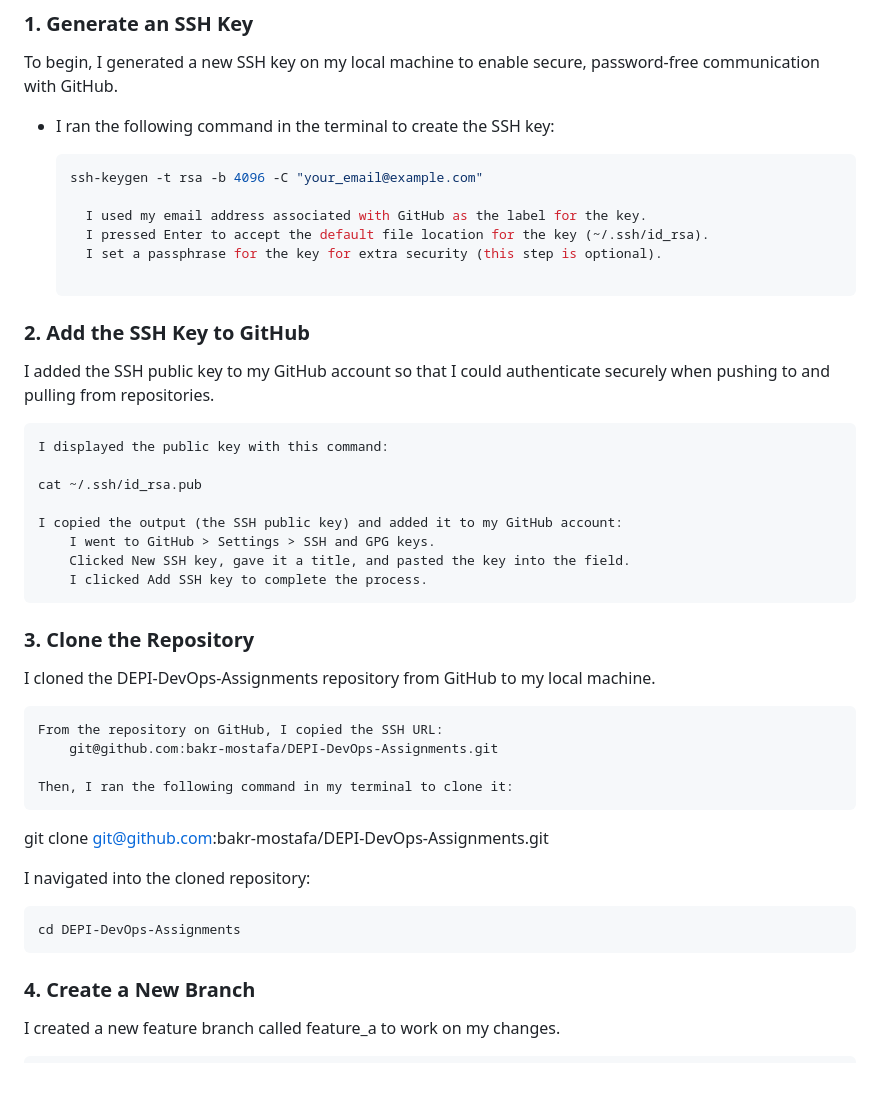
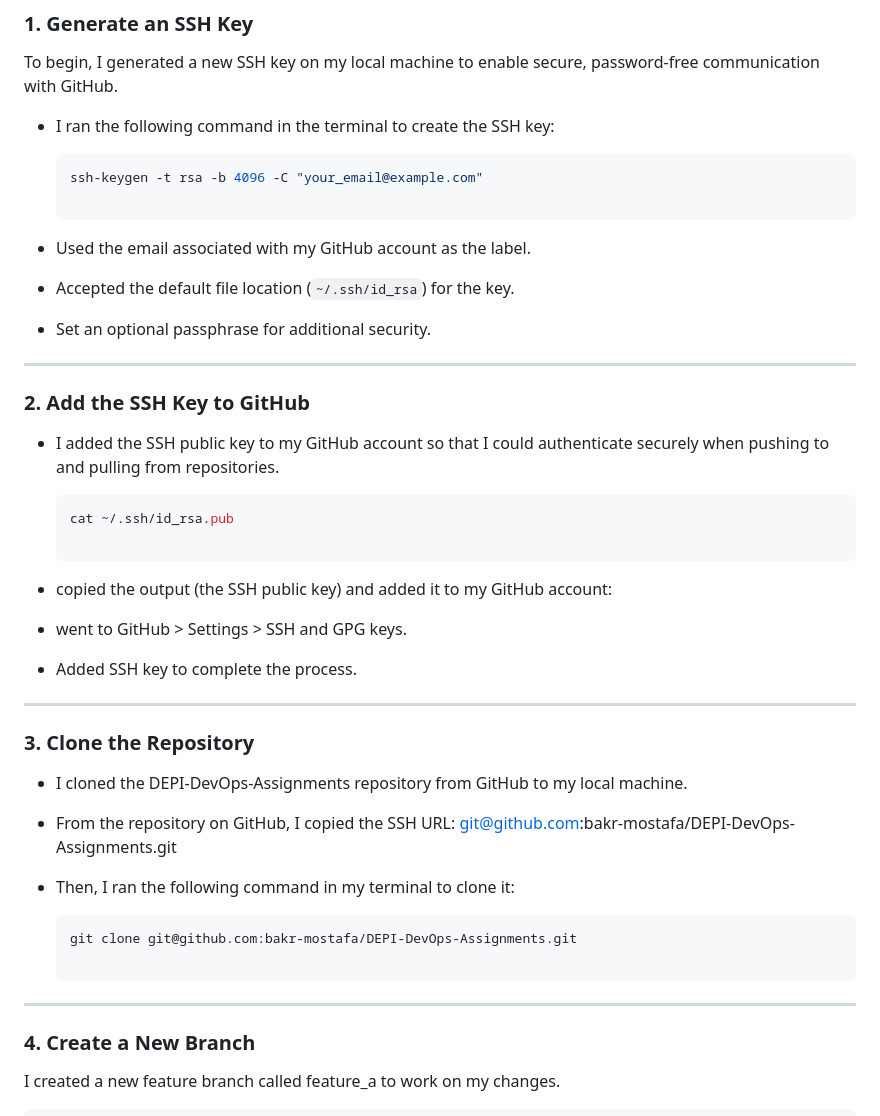
Before and after one commit to bakr-mostafa/DEPI-DevOps-Assignments, a Markdown page: 1 - Git Workflow: Branching, Collaboration, and Pull Requests/README.md, the part around the change. Drawn GitHub-style; blank space fills up the shorter version.

````diff
--- a/1 - Git Workflow: Branching, Collaboration, and Pull Requests/README.md
+++ b/1 - Git Workflow: Branching, Collaboration, and Pull Requests/README.md
@@ -11,37 +11,38 @@ To begin, I generated a new SSH key on my local machine to enable secure, passwo
   ```bash
   ssh-keygen -t rsa -b 4096 -C "your_email@example.com"
 
-    I used my email address associated with GitHub as the label for the key.
-    I pressed Enter to accept the default file location for the key (~/.ssh/id_rsa).
-    I set a passphrase for the key for extra security (this step is optional).
+- Used the email associated with my GitHub account as the label.
+- Accepted the default file location (`~/.ssh/id_rsa`) for the key.
+- Set an optional passphrase for additional security.
 
-### 2. Add the SSH Key to GitHub
+---
 
-I added the SSH public key to my GitHub account so that I could authenticate securely when pushing to and pulling from repositories.
+### **2. Add the SSH Key to GitHub**
 
-    I displayed the public key with this command:
+- I added the SSH public key to my GitHub account so that I could authenticate securely when pushing to and pulling from repositories.
 
-    cat ~/.ssh/id_rsa.pub
+  ```bash
+  cat ~/.ssh/id_rsa.pub
 
-    I copied the output (the SSH public key) and added it to my GitHub account:
-        I went to GitHub > Settings > SSH and GPG keys.
-        Clicked New SSH key, gave it a title, and pasted the key into the field.
-        I clicked Add SSH key to complete the process.
+- copied the output (the SSH public key) and added it to my GitHub account:
+- went to GitHub > Settings > SSH and GPG keys.
+- Added SSH key to complete the process.
 
-### 3. Clone the Repository
+---
 
-I cloned the DEPI-DevOps-Assignments repository from GitHub to my local machine.
+### **3. Clone the Repository**
 
-    From the repository on GitHub, I copied the SSH URL:
+- I cloned the DEPI-DevOps-Assignments repository from GitHub to my local machine.
+
+- From the repository on GitHub, I copied the SSH URL:
         git@github.com:bakr-mostafa/DEPI-DevOps-Assignments.git
 
-    Then, I ran the following command in my terminal to clone it:
+- Then, I ran the following command in my terminal to clone it:
 
-git clone git@github.com:bakr-mostafa/DEPI-DevOps-Assignments.git
+   ```bash
+  git clone git@github.com:bakr-mostafa/DEPI-DevOps-Assignments.git
 
-I navigated into the cloned repository:
-
-    cd DEPI-DevOps-Assignments
+---
 
 ### 4. Create a New Branch
 
````
